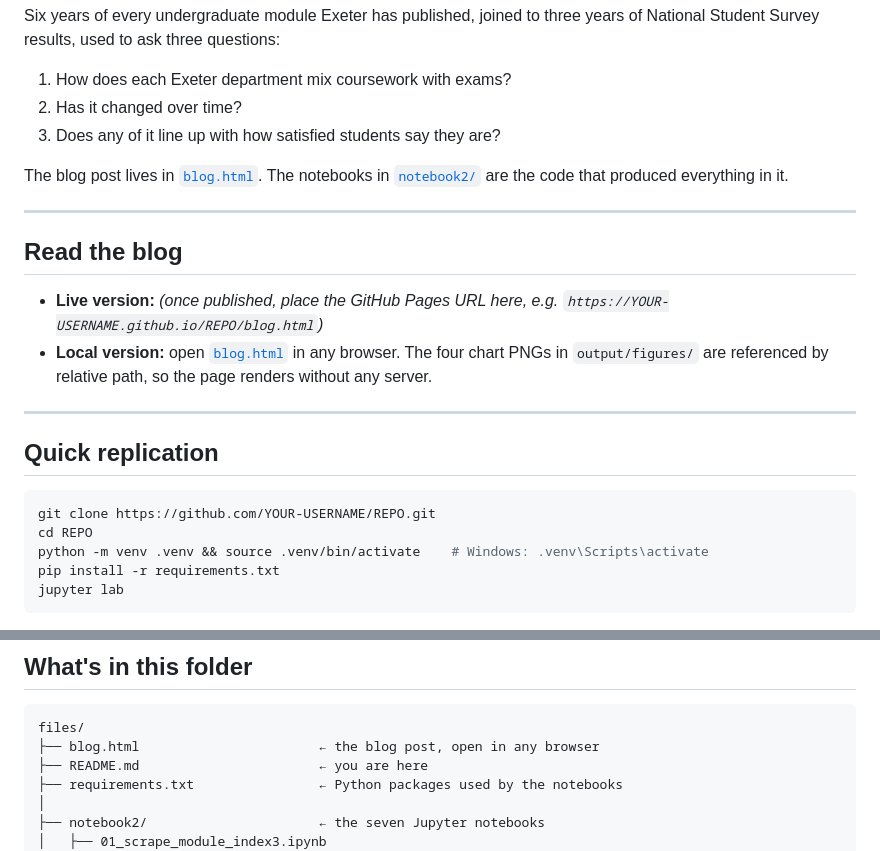
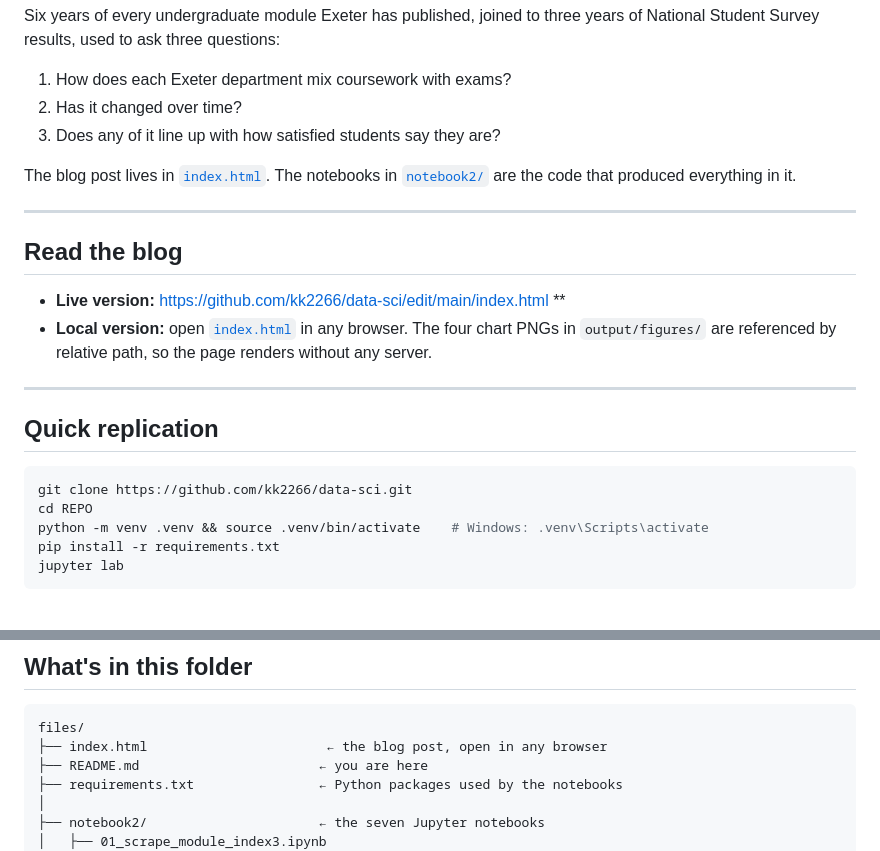
Before and after one commit to kk2266/data-sci, a Markdown page: README.md, 2 parts joined by grey strips. GitHub-like rendering.

Commit message:
Update README to reflect changes in file names

````diff
--- a/README.md
+++ b/README.md
@@ -8,21 +8,21 @@ Six years of every undergraduate module Exeter has published, joined to three ye
 2. Has it changed over time?
 3. Does any of it line up with how satisfied students say they are?
 
-The blog post lives in [`blog.html`](blog.html). The notebooks in [`notebook2/`](notebook2) are the code that produced everything in it.
+The blog post lives in [`index.html`](index.html). The notebooks in [`notebook2/`](notebook2) are the code that produced everything in it.
 
 ---
 
 ## Read the blog
 
-- **Live version:** *(once published, place the GitHub Pages URL here, e.g. `https://YOUR-USERNAME.github.io/REPO/blog.html`)*
-- **Local version:** open [`blog.html`](blog.html) in any browser. The four chart PNGs in `output/figures/` are referenced by relative path, so the page renders without any server.
+- **Live version:** https://github.com/kk2266/data-sci/edit/main/index.html **
+- **Local version:** open [`index.html`](index.html) in any browser. The four chart PNGs in `output/figures/` are referenced by relative path, so the page renders without any server.
 
 ---
 
 ## Quick replication
 
 ```bash
-git clone https://github.com/YOUR-USERNAME/REPO.git
+git clone https://github.com/kk2266/data-sci.git
 cd REPO
 python -m venv .venv && source .venv/bin/activate    # Windows: .venv\Scripts\activate
 pip install -r requirements.txt
@@ -39,7 +39,7 @@ Then open the notebooks in [`notebook2/`](notebook2) and run them in numerical o
 
 ```
 files/
-├── blog.html                       ← the blog post, open in any browser
+├── index.html                       ← the blog post, open in any browser
 ├── README.md                       ← you are here
 ├── requirements.txt                ← Python packages used by the notebooks
 │
````
